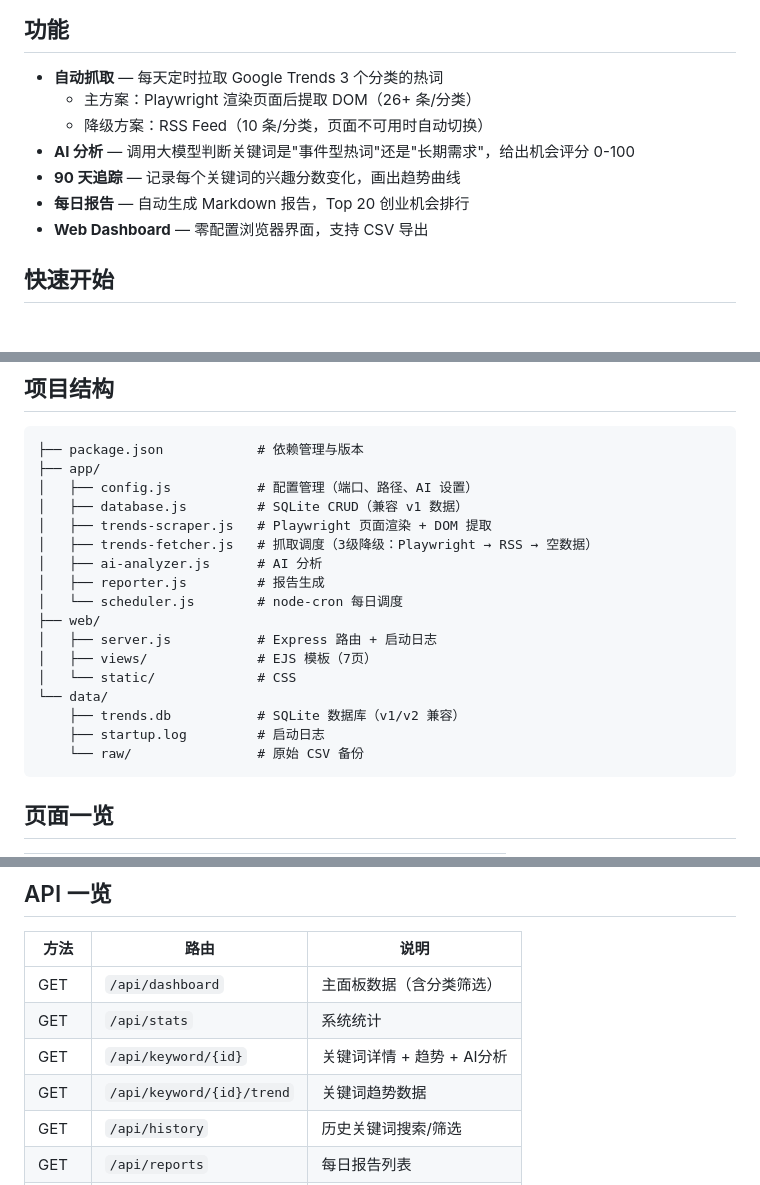
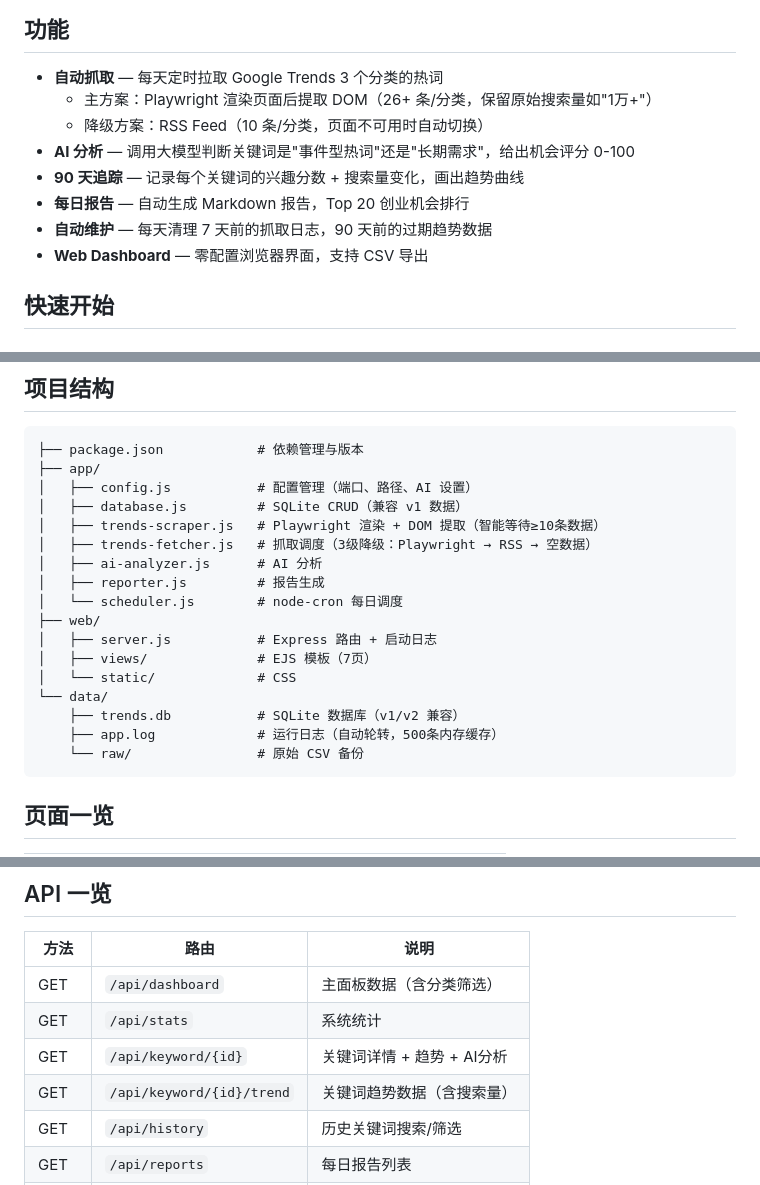
Before and after one commit to chenmi666/dongchaxinci, a Markdown page: README.md, 3 parts joined by grey strips. Drawn GitHub-style.

Commit message:
Update README: search_volume, auto-cleanup, smart wait, project structure

````diff
--- a/README.md
+++ b/README.md
@@ -7,11 +7,12 @@
 ## 功能
 
 - **自动抓取** — 每天定时拉取 Google Trends 3 个分类的热词
-  - 主方案：Playwright 渲染页面后提取 DOM（26+ 条/分类）
+  - 主方案：Playwright 渲染页面后提取 DOM（26+ 条/分类，保留原始搜索量如"1万+"）
   - 降级方案：RSS Feed（10 条/分类，页面不可用时自动切换）
 - **AI 分析** — 调用大模型判断关键词是"事件型热词"还是"长期需求"，给出机会评分 0-100
-- **90 天追踪** — 记录每个关键词的兴趣分数变化，画出趋势曲线
+- **90 天追踪** — 记录每个关键词的兴趣分数 + 搜索量变化，画出趋势曲线
 - **每日报告** — 自动生成 Markdown 报告，Top 20 创业机会排行
+- **自动维护** — 每天清理 7 天前的抓取日志，90 天前的过期趋势数据
 - **Web Dashboard** — 零配置浏览器界面，支持 CSV 导出
 
 ## 快速开始
@@ -107,7 +108,7 @@ npm start
 ├── app/
 │   ├── config.js           # 配置管理（端口、路径、AI 设置）
 │   ├── database.js         # SQLite CRUD（兼容 v1 数据）
-│   ├── trends-scraper.js   # Playwright 页面渲染 + DOM 提取
+│   ├── trends-scraper.js   # Playwright 渲染 + DOM 提取（智能等待≥10条数据）
 │   ├── trends-fetcher.js   # 抓取调度（3级降级：Playwright → RSS → 空数据）
 │   ├── ai-analyzer.js      # AI 分析
 │   ├── reporter.js         # 报告生成
@@ -118,7 +119,7 @@ npm start
 │   └── static/             # CSS
 └── data/
     ├── trends.db           # SQLite 数据库（v1/v2 兼容）
-    ├── startup.log         # 启动日志
+    ├── app.log             # 运行日志（自动轮转，500条内存缓存）
     └── raw/                # 原始 CSV 备份
 ```
 
@@ -142,7 +143,7 @@ npm start
 | GET | `/api/dashboard` | 主面板数据（含分类筛选） |
 | GET | `/api/stats` | 系统统计 |
 | GET | `/api/keyword/{id}` | 关键词详情 + 趋势 + AI分析 |
-| GET | `/api/keyword/{id}/trend` | 关键词趋势数据 |
+| GET | `/api/keyword/{id}/trend` | 关键词趋势数据（含搜索量） |
 | GET | `/api/history` | 历史关键词搜索/筛选 |
 | GET | `/api/reports` | 每日报告列表 |
 | GET | `/api/fetch-logs` | 抓取日志 |
````
